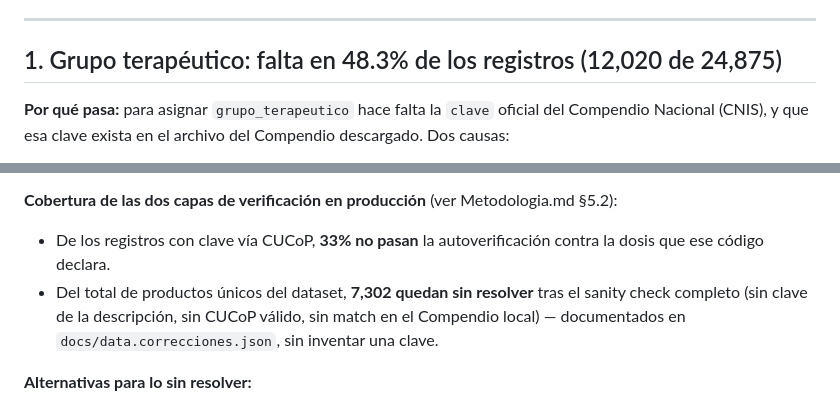
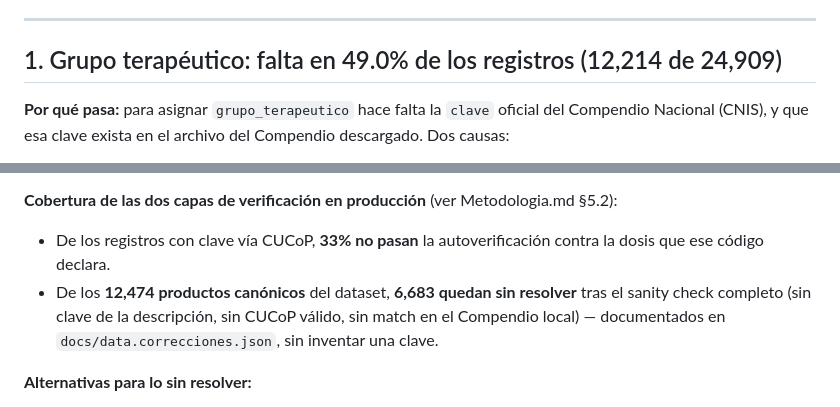
Before and after one commit to DIVL7/historico-precios-mx, a Markdown page: Limitaciones.md, 2 parts joined by grey strips. Rendered like a GitHub page.

```diff
--- a/Limitaciones.md
+++ b/Limitaciones.md
@@ -8,7 +8,7 @@ Este documento resume dónde puede haber datos erróneos, imprecisos o incomplet
 
 ---
 
-## 1. Grupo terapéutico: falta en 48.3% de los registros (12,020 de 24,875)
+## 1. Grupo terapéutico: falta en 49.0% de los registros (12,214 de 24,909)
 
 **Por qué pasa:** para asignar `grupo_terapeutico` hace falta la `clave` oficial del Compendio Nacional (CNIS), y que esa clave exista en el archivo del Compendio descargado. Dos causas:
 
@@ -27,7 +27,7 @@ Este documento resume dónde puede haber datos erróneos, imprecisos o incomplet
 
 **Cobertura de las dos capas de verificación en producción** (ver Metodologia.md §5.2):
 - De los registros con clave vía CUCoP, **33% no pasan** la autoverificación contra la dosis que ese código declara.
-- Del total de productos únicos del dataset, **7,302 quedan sin resolver** tras el sanity check completo (sin clave de la descripción, sin CUCoP válido, sin match en el Compendio local) — documentados en `docs/data.correcciones.json`, sin inventar una clave.
+- De los **12,474 productos canónicos** del dataset, **6,683 quedan sin resolver** tras el sanity check completo (sin clave de la descripción, sin CUCoP válido, sin match en el Compendio local) — documentados en `docs/data.correcciones.json`, sin inventar una clave.
 
 **Alternativas para lo sin resolver:**
 - Buscar por nombre en `vademecum.es/cnis` (espejo navegable del Compendio, con más claves que nuestro archivo — 2,596 vs. 1,895) — evaluado pero no automatizado, ver punto 3.
```
Also changed, not shown: Metodologia.md (+6 -2 lines).
